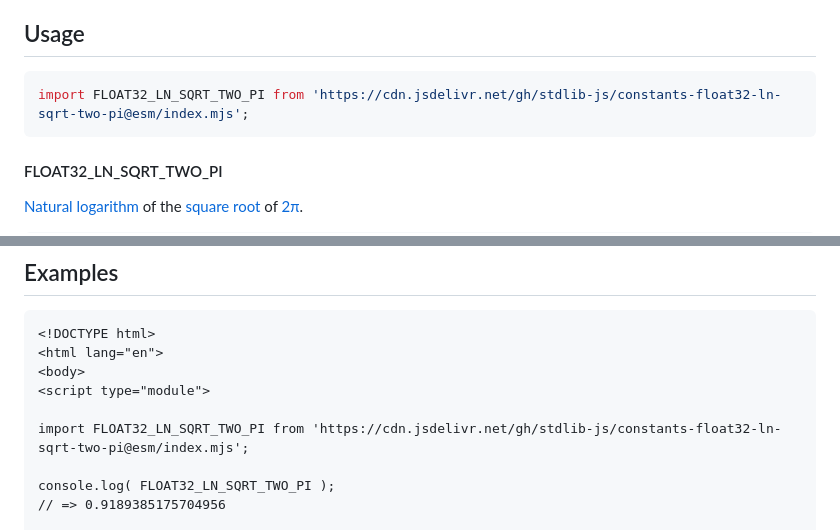
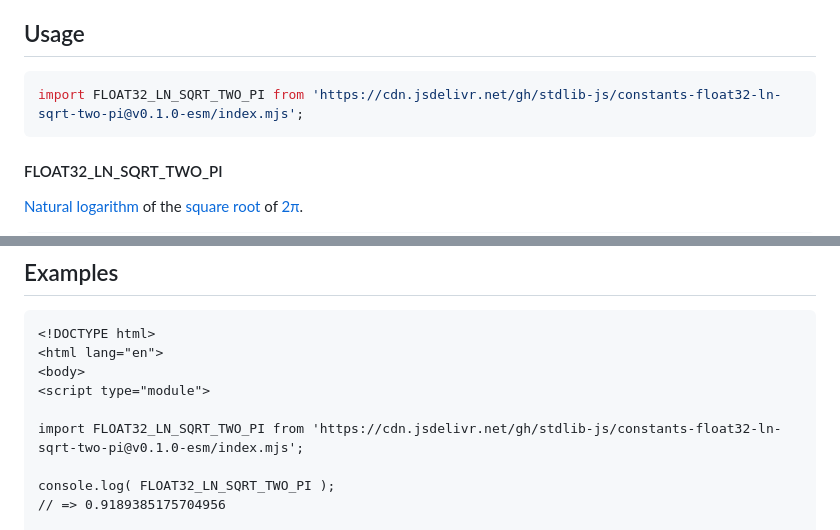
Before and after one commit to stdlib-js/constants-float32-ln-sqrt-two-pi, a Markdown page: README.md, 2 parts joined by grey strips. Rendered like a GitHub page.

Commit message:
Update README.md for ESM bundle v0.1.0

````diff
--- a/README.md
+++ b/README.md
@@ -42,7 +42,7 @@ limitations under the License.
 ## Usage
 
 ```javascript
-import FLOAT32_LN_SQRT_TWO_PI from 'https://cdn.jsdelivr.net/gh/stdlib-js/constants-float32-ln-sqrt-two-pi@esm/index.mjs';
+import FLOAT32_LN_SQRT_TWO_PI from 'https://cdn.jsdelivr.net/gh/stdlib-js/constants-float32-ln-sqrt-two-pi@v0.1.0-esm/index.mjs';
 ```
 
 #### FLOAT32_LN_SQRT_TWO_PI
@@ -72,7 +72,7 @@ var bool = ( FLOAT32_LN_SQRT_TWO_PI === 0.9189385175704956 );
 <body>
 <script type="module">
 
-import FLOAT32_LN_SQRT_TWO_PI from 'https://cdn.jsdelivr.net/gh/stdlib-js/constants-float32-ln-sqrt-two-pi@esm/index.mjs';
+import FLOAT32_LN_SQRT_TWO_PI from 'https://cdn.jsdelivr.net/gh/stdlib-js/constants-float32-ln-sqrt-two-pi@v0.1.0-esm/index.mjs';
 
 console.log( FLOAT32_LN_SQRT_TWO_PI );
 // => 0.9189385175704956
````
